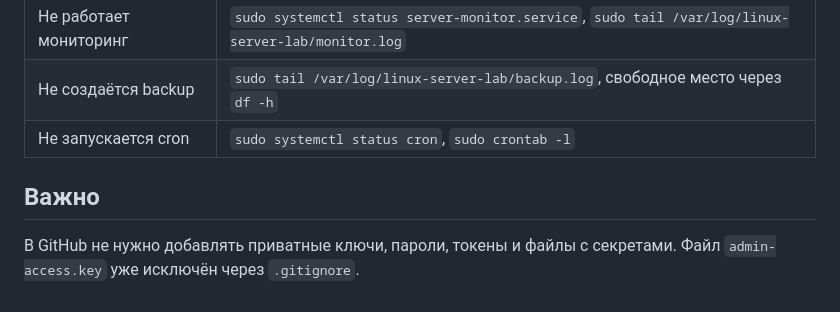
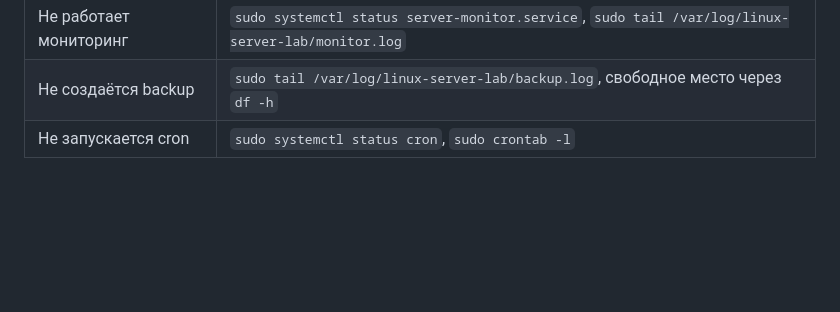
Before and after one commit to demov3rx17-hue/linux-server-lab, a Markdown page: README.md, the part around the change. Drawn GitHub-style; blank space fills up the shorter version.

```diff
--- a/README.md
+++ b/README.md
@@ -193,7 +193,3 @@ SSH-настройку из `ssh/99-linux-server-lab.conf` нужно устан
 | Не работает мониторинг | `sudo systemctl status server-monitor.service`, `sudo tail /var/log/linux-server-lab/monitor.log` |
 | Не создаётся backup | `sudo tail /var/log/linux-server-lab/backup.log`, свободное место через `df -h` |
 | Не запускается cron | `sudo systemctl status cron`, `sudo crontab -l` |
-
-## Важно
-
-В GitHub не нужно добавлять приватные ключи, пароли, токены и файлы с секретами. Файл `admin-access.key` уже исключён через `.gitignore`.
```
